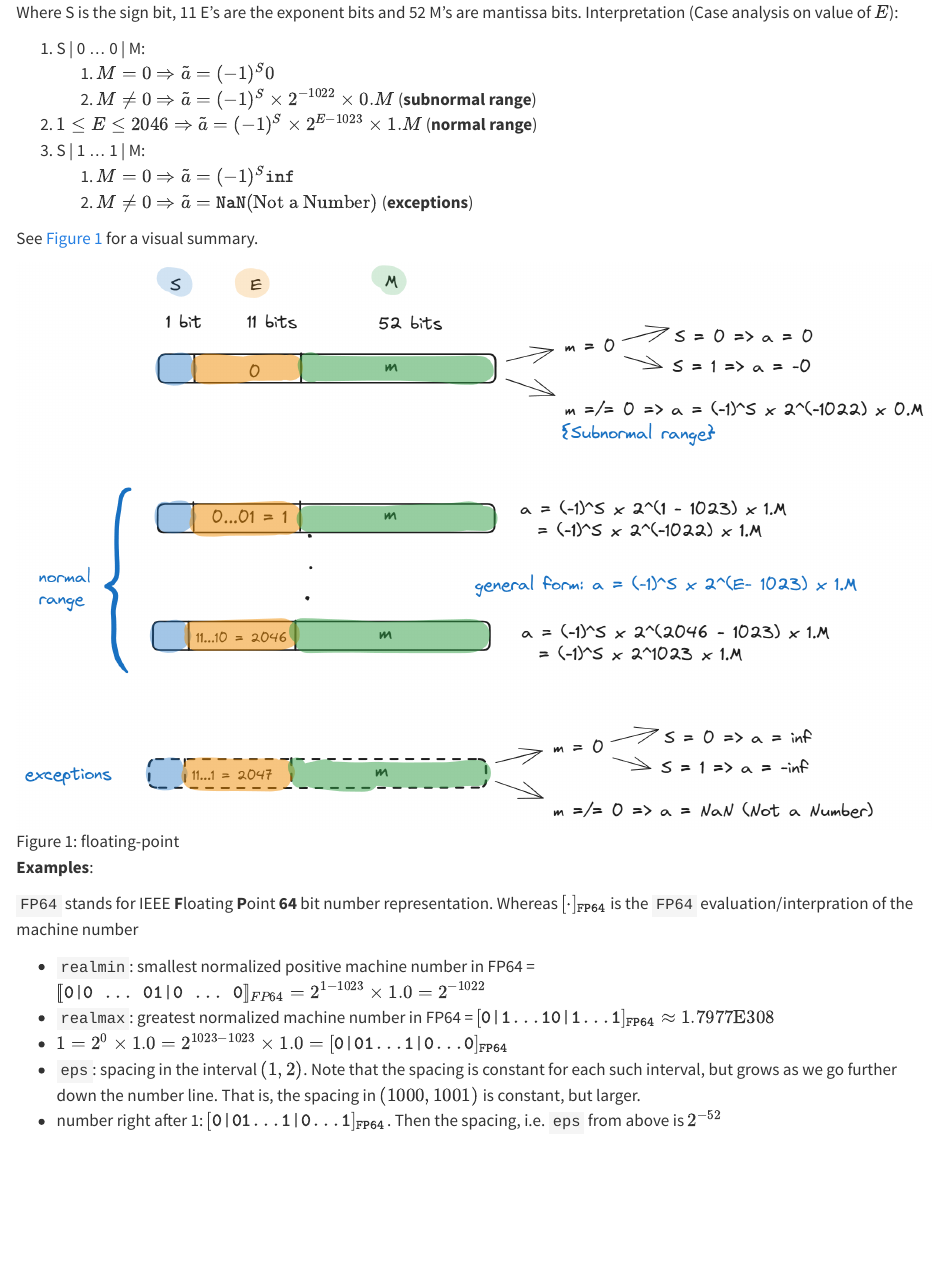
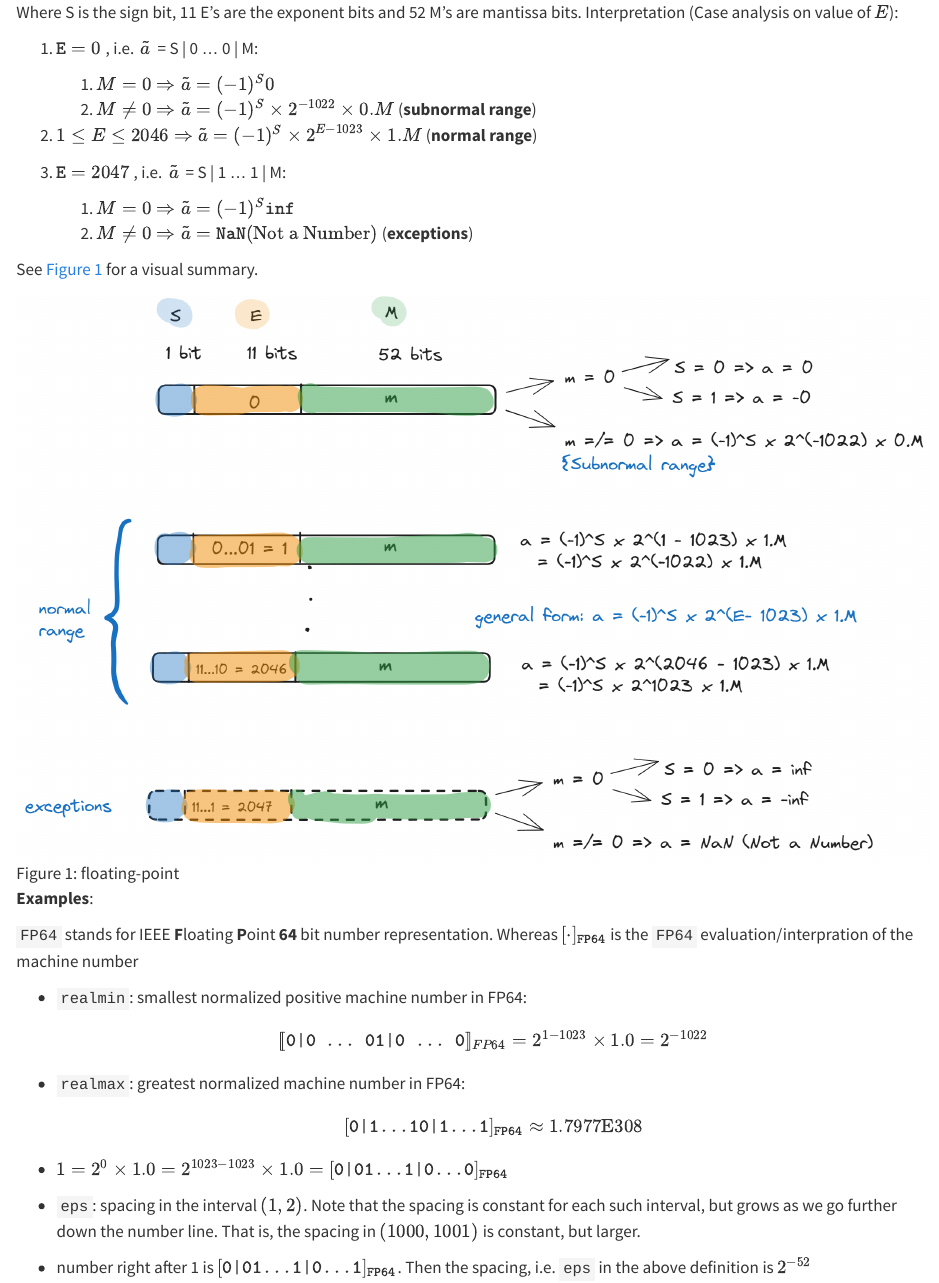
Before and after one commit to igor-dimi/num-ws23-notes, a Quarto document (floating/floating.qmd): the page in a window 1100 px wide, from 240 px down. Rendered offline with R 4.5, knitr and Pandoc in place of Quarto, with nearby package versions.

Commit message:
some minor fixes to floating point chapter

```diff
--- a/floating/floating.qmd
+++ b/floating/floating.qmd
@@ -10,12 +10,15 @@ S E ... E M ... M
 
 Where S is the sign bit, 11 E's are the exponent bits and 52 M's are mantissa bits. Interpretation (Case analysis on value of $E$):
 
-1. S | 0 ... 0 | M:
+1. $\texttt{E} = 0\,$, i.e. $\,\tilde{a}\,$ = S | 0 ... 0 | M:
+
    1. $M = 0 \Rightarrow \tilde{a} = (-1)^{S} 0$
    2. $M \neq 0 \Rightarrow \tilde{a} = (-1)^S \times 2^{-1022}\times 0.M$ (**subnormal range**)
 
 2. $1 \leq E \leq 2046 \Rightarrow \tilde{a} = (-1)^S \times 2^{E - 1023} \times 1.M$ (**normal range**)
-3. S | 1 ... 1 | M:
+
+3. $\texttt{E} = 2047\,$, i.e. $\,\tilde{a}\,$ =  S | 1 ... 1 | M:
+
    1. $M = 0 \Rightarrow \tilde{a} = (-1)^{S} \texttt{inf}$
    2. $M \neq 0 \Rightarrow \tilde{a} = \texttt{NaN}\text{(Not a Number)}$ (**exceptions**)
 
@@ -27,8 +30,12 @@ See @fig-floating for a visual summary.
 
 [`FP64` stands for IEEE **F**loating **P**oint **64** bit number representation. Whereas $[\cdot]_{\texttt{FP64}}$ is the `FP64` evaluation/interpration of the machine number]{.aside}
 
-* `realmin`: smallest normalized positive machine number in FP64 = $[\![\texttt{0|0 ... 01|0 ... 0}]\!]_{FP64} = 2^{1 - 1023} \times 1.0 = 2^{-1022}$
-* `realmax`: greatest normalized machine number in FP64 = $[\texttt{0|1...10|1...1}]_{\texttt{FP64}} \approx 1.7977\text{E}308$
+* `realmin`: smallest normalized positive machine number in FP64:
+  $$ [\![\texttt{0|0 ... 01|0 ... 0}]\!]_{FP64} = 2^{1 - 1023} \times 1.0 = 2^{-1022} $$
+
+* `realmax`: greatest normalized machine number in FP64:
+  $$[\texttt{0|1...10|1...1}]_{\texttt{FP64}} \approx 1.7977\text{E}308$$
+
 * $1 = 2^0 \times 1.0 = 2^{1023 - 1023} \times 1.0 = [\texttt{0|01...1|0...0}]_{\texttt{FP64}}$
 * `eps`: spacing in the interval $(1, 2)$. Note that the spacing is constant for each such interval, but grows as we go further down the number line. That is, the spacing in $(1000, 1001)$ is constant, but larger.
-* number right after 1: $[\texttt{0|01...1|0...1}]_{\texttt{FP64}}$. Then the spacing, i.e. `eps` from above is $2^{-52}$
+* number right after 1 is $[\texttt{0|01...1|0...1}]_{\texttt{FP64}}$. Then the spacing, i.e. `eps` in the above definition is $2^{-52}$
```
